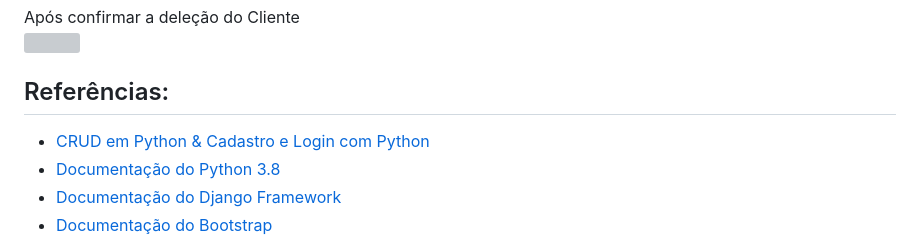
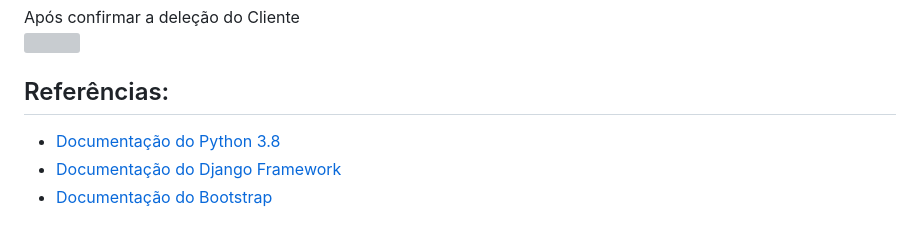
Before and after one commit to ClaudsBr/PrototipoOficina2, a Markdown page: README.md, the part around the change. GitHub-like rendering; grey boxes are pictures that could not be loaded.

```diff
--- a/README.md
+++ b/README.md
@@ -193,7 +193,7 @@ localhost:8000/usuario/veiculo/
 
 ## Referências:
 
-* <a href="https://webdesignemfoco.com/cursos/python">CRUD em Python & Cadastro e Login com Python</a>
+
 * <a href="https://docs.python.org/pt-br/3.8/contents.html">Documentação do Python 3.8</a>
 * <a href="https://docs.djangoproject.com/pt-br/4.0">Documentação do Django Framework</a>
 * <a href="https://getbootstrap.com.br/docs/4.1/getting-started/introduction/">Documentação do Bootstrap</a>
```
